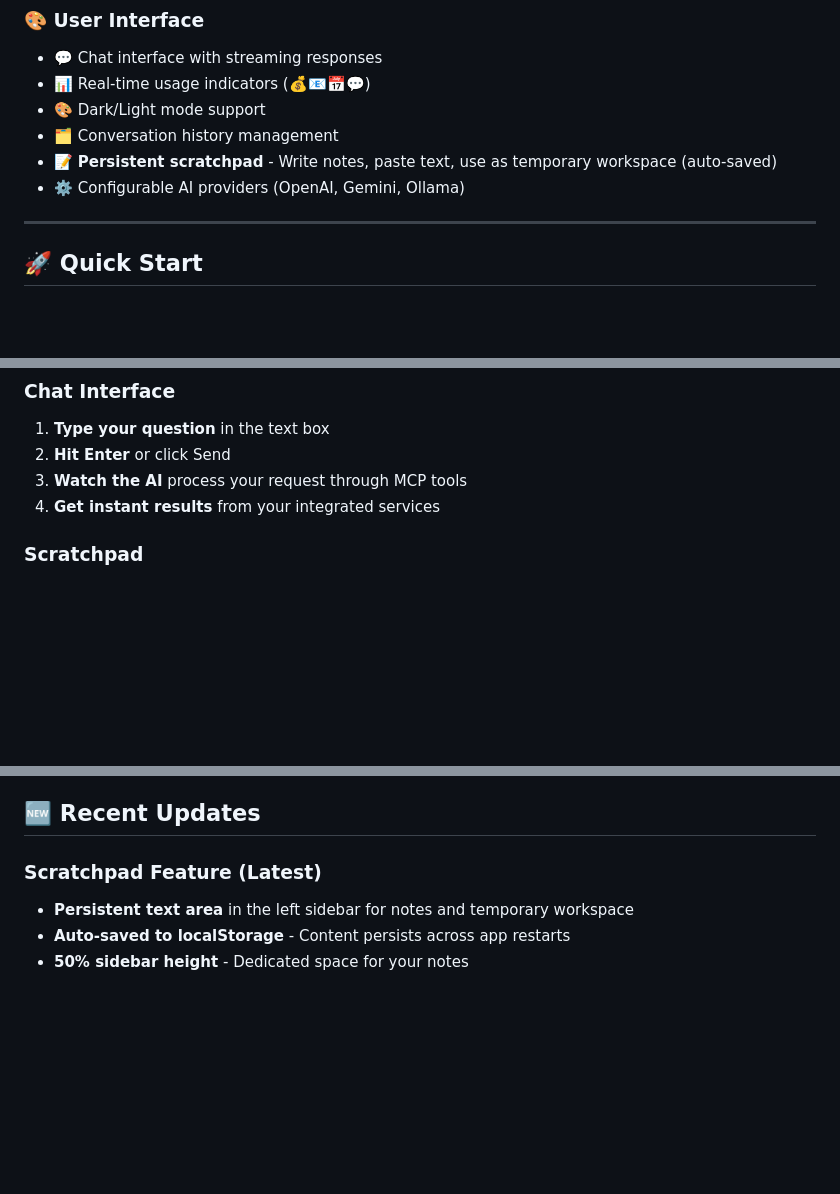
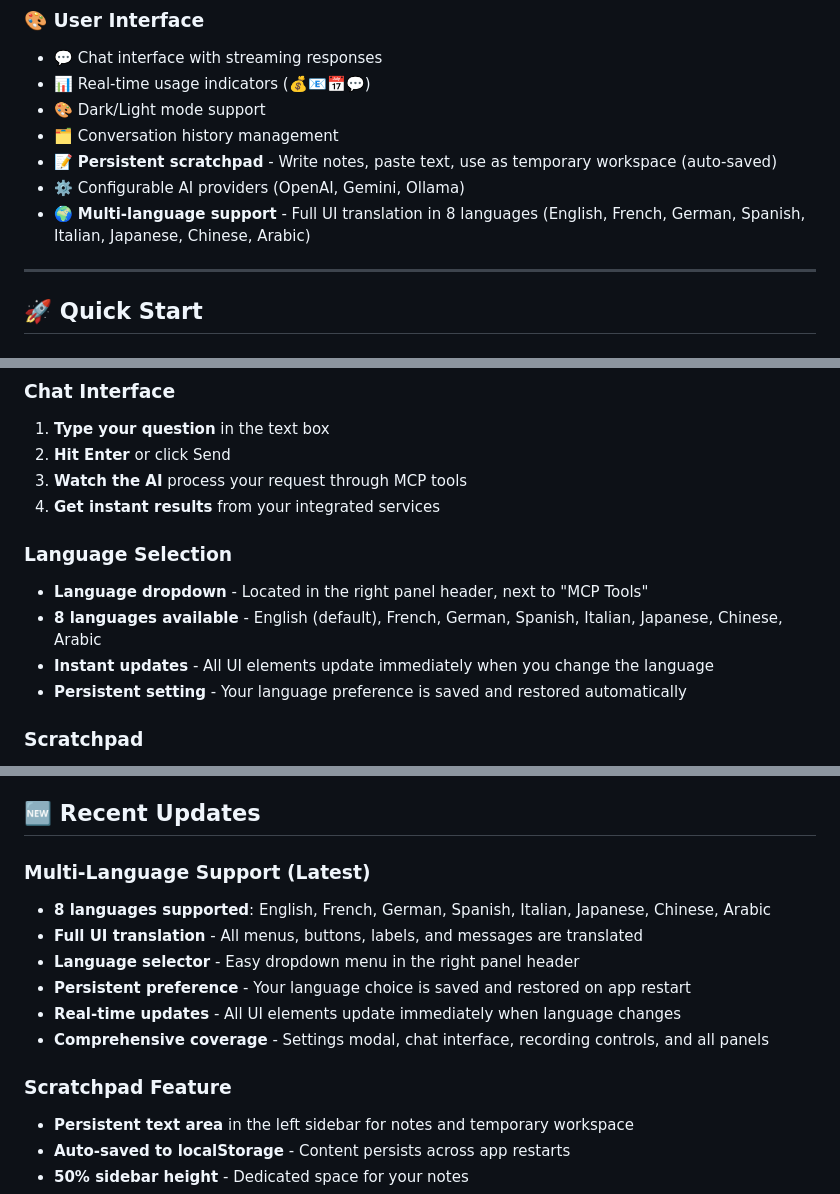
Before and after one commit to orion-productions/oripro-jarvis-OperationalExcellence-proto1, a Markdown page: README.md, 3 parts joined by grey strips. Rendered like a GitHub page; blank space fills up the shorter version.

Commit message:
Update README.md with multi-language support documentation

```diff
--- a/README.md
+++ b/README.md
@@ -92,6 +92,7 @@ An intelligent AI assistant with **MCP (Model Context Protocol) Tools** that sea
 - 🗂️ Conversation history management
 - 📝 **Persistent scratchpad** - Write notes, paste text, use as temporary workspace (auto-saved)
 - ⚙️ Configurable AI providers (OpenAI, Gemini, Ollama)
+- 🌍 **Multi-language support** - Full UI translation in 8 languages (English, French, German, Spanish, Italian, Japanese, Chinese, Arabic)
 
 ---
 
@@ -229,6 +230,13 @@ Detailed setup instructions for each service:
 2. **Hit Enter** or click Send
 3. **Watch the AI** process your request through MCP tools
 4. **Get instant results** from your integrated services
+
+### Language Selection
+
+- **Language dropdown** - Located in the right panel header, next to "MCP Tools"
+- **8 languages available** - English (default), French, German, Spanish, Italian, Japanese, Chinese, Arabic
+- **Instant updates** - All UI elements update immediately when you change the language
+- **Persistent setting** - Your language preference is saved and restored automatically
 
 ### Scratchpad
 
@@ -483,7 +491,15 @@ This AI assistant is optimized for game development workflows:
 
 ## 🆕 Recent Updates
 
-### Scratchpad Feature (Latest)
+### Multi-Language Support (Latest)
+- **8 languages supported**: English, French, German, Spanish, Italian, Japanese, Chinese, Arabic
+- **Full UI translation** - All menus, buttons, labels, and messages are translated
+- **Language selector** - Easy dropdown menu in the right panel header
+- **Persistent preference** - Your language choice is saved and restored on app restart
+- **Real-time updates** - All UI elements update immediately when language changes
+- **Comprehensive coverage** - Settings modal, chat interface, recording controls, and all panels
+
+### Scratchpad Feature
 - **Persistent text area** in the left sidebar for notes and temporary workspace
 - **Auto-saved to localStorage** - Content persists across app restarts
 - **50% sidebar height** - Dedicated space for your notes
```
